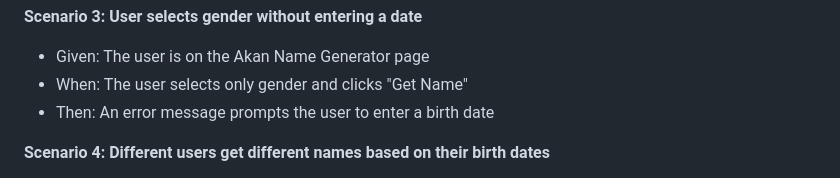
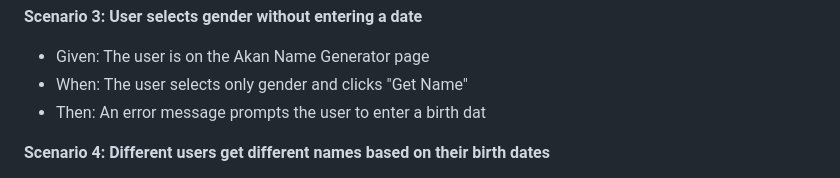
Before and after one commit to majidmaestro/akan-name-generator, a Markdown page: README.md, the part around the change. GitHub-like rendering.

```diff
--- a/README.md
+++ b/README.md
@@ -72,7 +72,7 @@ In Akan culture, each day of the week has a corresponding name for both males an
 
 - Given: The user is on the Akan Name Generator page
 - When: The user selects only gender and clicks "Get Name"
-- Then: An error message prompts the user to enter a birth date
+- Then: An error message prompts the user to enter a birth dat
 
 **Scenario 4: Different users get different names based on their birth dates**
 
```
